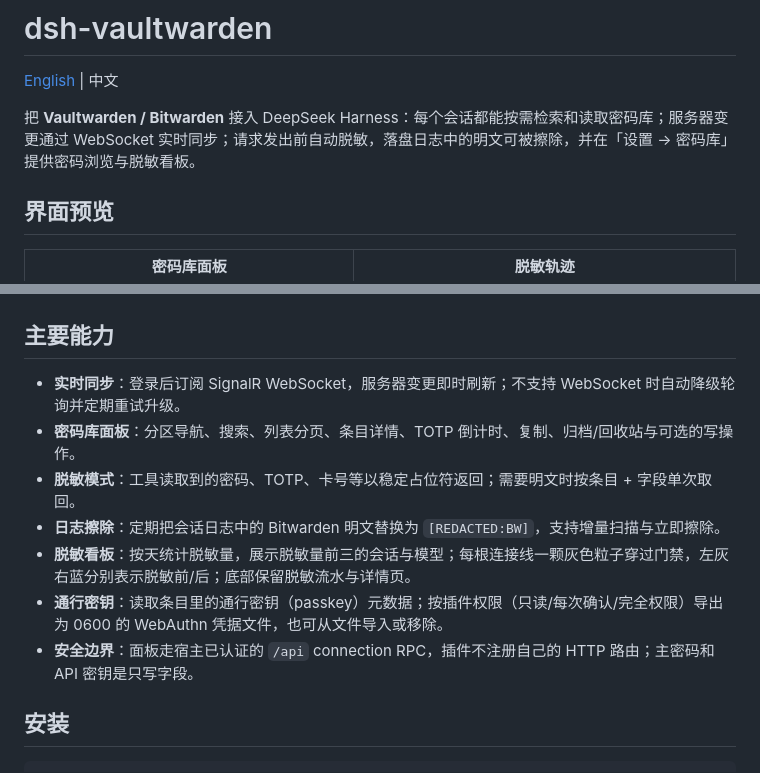
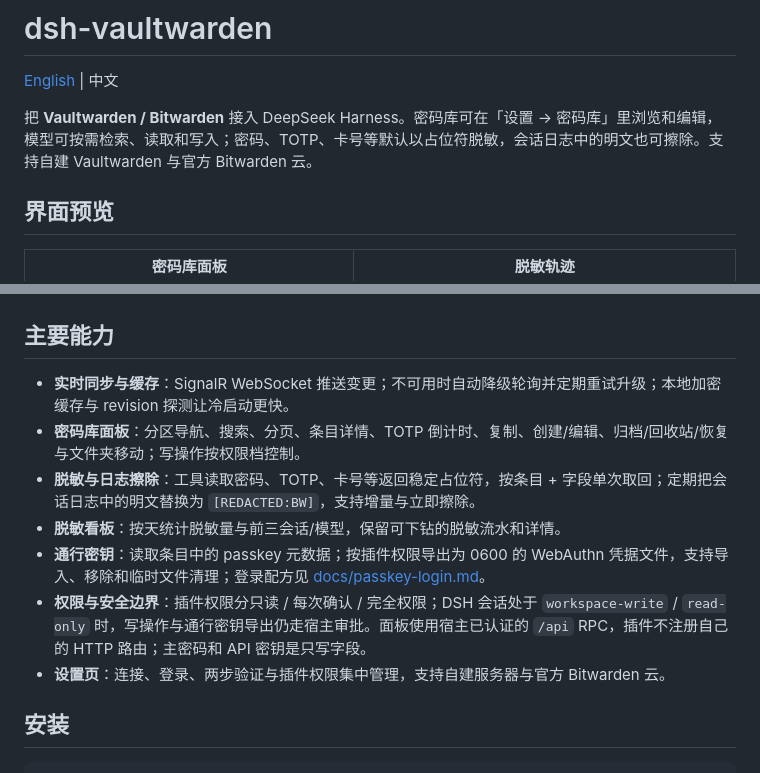
Before and after one commit to BuvkB/dsh-vaultwarden, a Markdown page: README.md, 2 parts joined by grey strips. Rendered like a GitHub page.

```diff
--- a/README.md
+++ b/README.md
@@ -2,7 +2,7 @@
 
 [English](README.en.md) | 中文
 
-把 **Vaultwarden / Bitwarden** 接入 DeepSeek Harness：每个会话都能按需检索和读取密码库；服务器变更通过 WebSocket 实时同步；请求发出前自动脱敏，落盘日志中的明文可被擦除，并在「设置 → 密码库」提供密码浏览与脱敏看板。
+把 **Vaultwarden / Bitwarden** 接入 DeepSeek Harness。密码库可在「设置 → 密码库」里浏览和编辑，模型可按需检索、读取和写入；密码、TOTP、卡号等默认以占位符脱敏，会话日志中的明文也可擦除。支持自建 Vaultwarden 与官方 Bitwarden 云。
 
 ## 界面预览
 
@@ -12,13 +12,13 @@
 
 ## 主要能力
 
-- **实时同步**：登录后订阅 SignalR WebSocket，服务器变更即时刷新；不支持 WebSocket 时自动降级轮询并定期重试升级。
-- **密码库面板**：分区导航、搜索、列表分页、条目详情、TOTP 倒计时、复制、归档/回收站与可选的写操作。
-- **脱敏模式**：工具读取到的密码、TOTP、卡号等以稳定占位符返回；需要明文时按条目 + 字段单次取回。
-- **日志擦除**：定期把会话日志中的 Bitwarden 明文替换为 `[REDACTED:BW]`，支持增量扫描与立即擦除。
-- **脱敏看板**：按天统计脱敏量，展示脱敏量前三的会话与模型；每根连接线一颗灰色粒子穿过门禁，左灰右蓝分别表示脱敏前/后；底部保留脱敏流水与详情页。
-- **通行密钥**：读取条目里的通行密钥（passkey）元数据；按插件权限（只读/每次确认/完全权限）导出为 0600 的 WebAuthn 凭据文件，也可从文件导入或移除。
-- **安全边界**：面板走宿主已认证的 `/api` connection RPC，插件不注册自己的 HTTP 路由；主密码和 API 密钥是只写字段。
+- **实时同步与缓存**：SignalR WebSocket 推送变更；不可用时自动降级轮询并定期重试升级；本地加密缓存与 revision 探测让冷启动更快。
+- **密码库面板**：分区导航、搜索、分页、条目详情、TOTP 倒计时、复制、创建/编辑、归档/回收站/恢复与文件夹移动；写操作按权限档控制。
+- **脱敏与日志擦除**：工具读取密码、TOTP、卡号等返回稳定占位符，按条目 + 字段单次取回；定期把会话日志中的明文替换为 `[REDACTED:BW]`，支持增量与立即擦除。
+- **脱敏看板**：按天统计脱敏量与前三会话/模型，保留可下钻的脱敏流水和详情。
+- **通行密钥**：读取条目中的 passkey 元数据；按插件权限导出为 0600 的 WebAuthn 凭据文件，支持导入、移除和临时文件清理；登录配方见 [docs/passkey-login.md](docs/passkey-login.md)。
+- **权限与安全边界**：插件权限分只读 / 每次确认 / 完全权限；DSH 会话处于 `workspace-write` / `read-only` 时，写操作与通行密钥导出仍走宿主审批。面板使用宿主已认证的 `/api` RPC，插件不注册自己的 HTTP 路由；主密码和 API 密钥是只写字段。
+- **设置页**：连接、登录、两步验证与插件权限集中管理，支持自建服务器与官方 Bitwarden 云。
 
 ## 安装
 
```
Also changed, not shown: README.en.md (+11 -9 lines).
